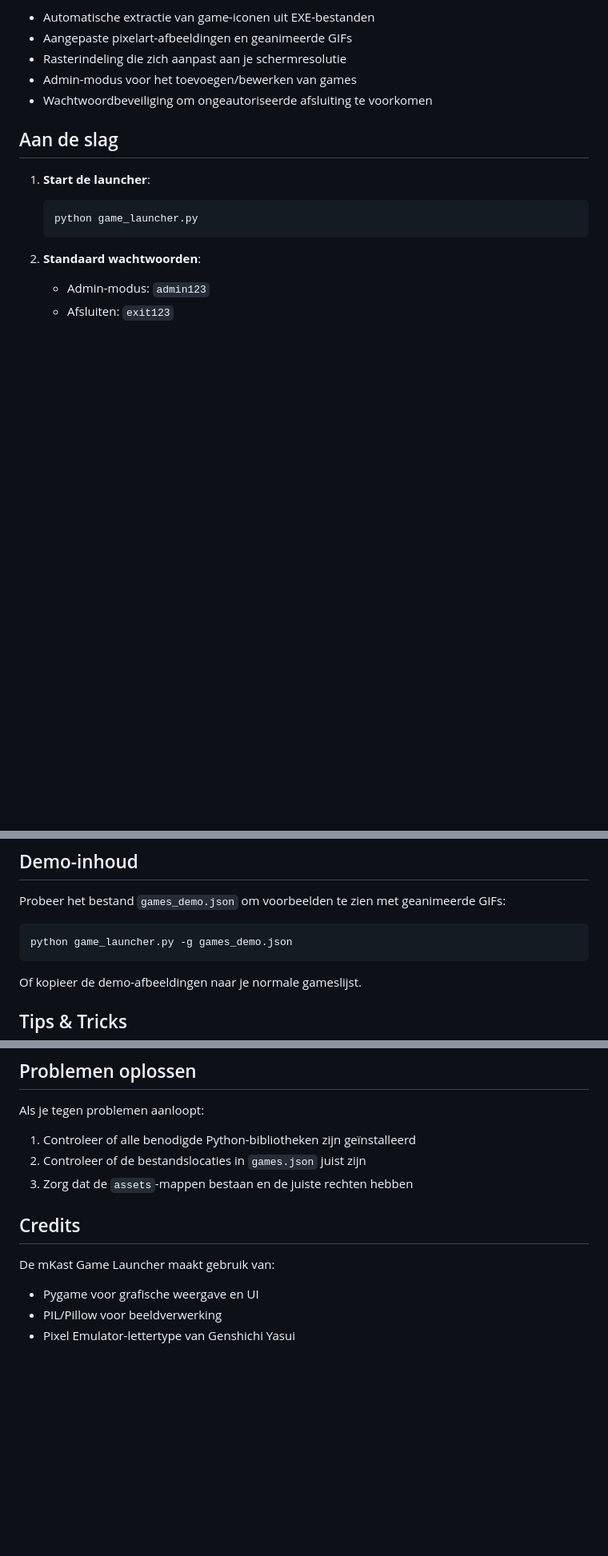
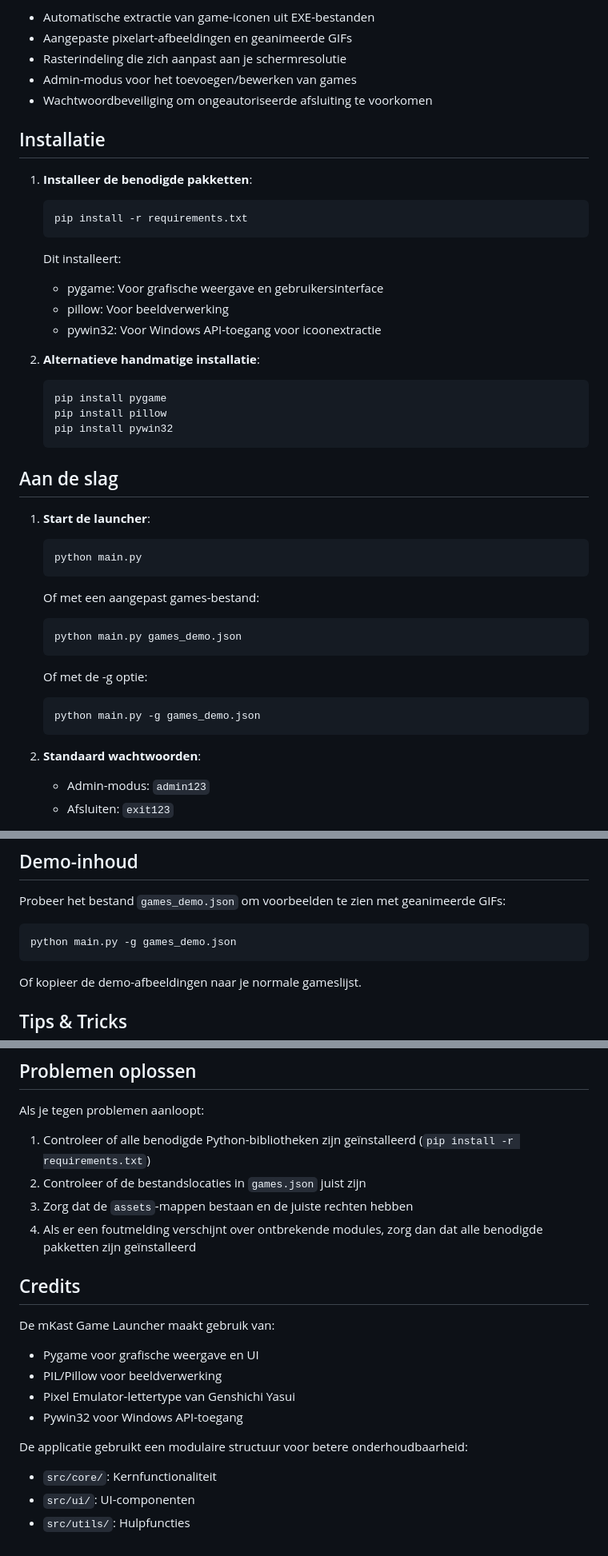
Before and after one commit to JordyRomijn/mKast, a Markdown page: README.md, 3 parts joined by grey strips. Shown: that part at 80% size. GitHub-like rendering; blank space fills up the shorter version.

````diff
--- a/README.md
+++ b/README.md
@@ -10,11 +10,40 @@ mKast is een aanpasbare game launcher met een retro arcade-stijl interface. Hier
 - Admin-modus voor het toevoegen/bewerken van games
 - Wachtwoordbeveiliging om ongeautoriseerde afsluiting te voorkomen
 
+## Installatie
+
+1. **Installeer de benodigde pakketten**:
+   ```bash
+   pip install -r requirements.txt
+   ```
+
+   Dit installeert:
+   - pygame: Voor grafische weergave en gebruikersinterface
+   - pillow: Voor beeldverwerking
+   - pywin32: Voor Windows API-toegang voor icoonextractie
+
+2. **Alternatieve handmatige installatie**:
+   ```bash
+   pip install pygame
+   pip install pillow
+   pip install pywin32
+   ```
+
 ## Aan de slag
 
 1. **Start de launcher**:
    ```bash
-   python game_launcher.py
+   python main.py
+   ```
+
+   Of met een aangepast games-bestand:
+   ```bash
+   python main.py games_demo.json
+   ```
+
+   Of met de -g optie:
+   ```bash
+   python main.py -g games_demo.json
    ```
 
 2. **Standaard wachtwoorden**:
@@ -74,7 +103,7 @@ Voor de beste visuele ervaring kun je aangepaste pixelart gebruiken:
 Probeer het bestand `games_demo.json` om voorbeelden te zien met geanimeerde GIFs:
 
 ```bash
-python game_launcher.py -g games_demo.json
+python main.py -g games_demo.json
 ```
 
 Of kopieer de demo-afbeeldingen naar je normale gameslijst.
@@ -94,9 +123,10 @@ Of kopieer de demo-afbeeldingen naar je normale gameslijst.
 ## Problemen oplossen
 
 Als je tegen problemen aanloopt:
-1. Controleer of alle benodigde Python-bibliotheken zijn geïnstalleerd
+1. Controleer of alle benodigde Python-bibliotheken zijn geïnstalleerd (`pip install -r requirements.txt`)
 2. Controleer of de bestandslocaties in `games.json` juist zijn
 3. Zorg dat de `assets`-mappen bestaan en de juiste rechten hebben
+4. Als er een foutmelding verschijnt over ontbrekende modules, zorg dan dat alle benodigde pakketten zijn geïnstalleerd
 
 ## Credits
 
@@ -104,3 +134,9 @@ De mKast Game Launcher maakt gebruik van:
 - Pygame voor grafische weergave en UI
 - PIL/Pillow voor beeldverwerking
 - Pixel Emulator-lettertype van Genshichi Yasui
+- Pywin32 voor Windows API-toegang
+
+De applicatie gebruikt een modulaire structuur voor betere onderhoudbaarheid:
+- `src/core/`: Kernfunctionaliteit
+- `src/ui/`: UI-componenten
+- `src/utils/`: Hulpfuncties
````
